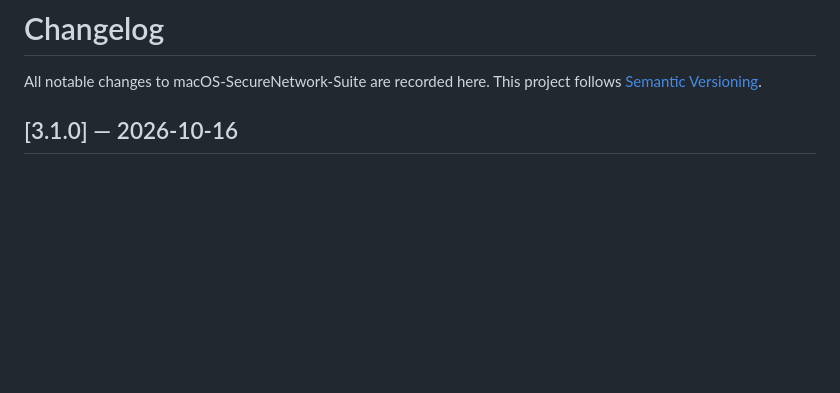
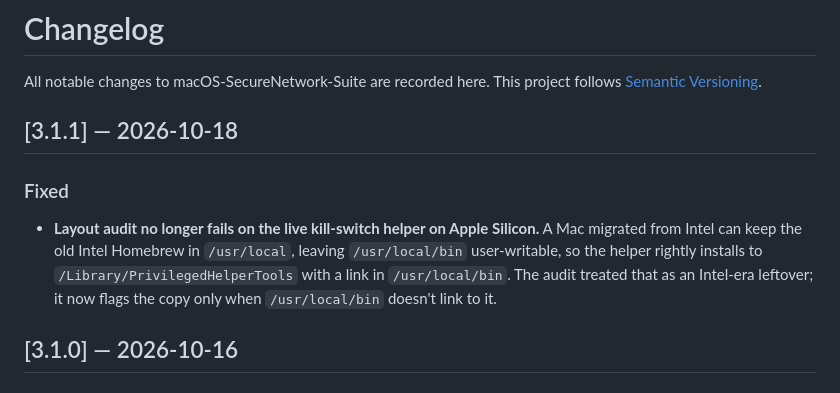
Before and after one commit to doug445/Panoptes-macOS, a Markdown page: CHANGELOG.md, the part around the change. GitHub-like rendering; blank space fills up the shorter version.

Commit message:
Release 3.1.1
Co-Authored-By: Claude Opus 5.5 (1M context) <noreply@anthropic.com>

```diff
--- a/CHANGELOG.md
+++ b/CHANGELOG.md
@@ -2,6 +2,17 @@
 
 All notable changes to macOS-SecureNetwork-Suite are recorded here.
 This project follows [Semantic Versioning](https://semver.org/).
+
+## [3.1.1] — 2026-10-18
+
+### Fixed
+
+- **Layout audit no longer fails on the live kill-switch helper on Apple
+  Silicon.** A Mac migrated from Intel can keep the old Intel Homebrew in
+  `/usr/local`, leaving `/usr/local/bin` user-writable, so the helper rightly
+  installs to `/Library/PrivilegedHelperTools` with a link in `/usr/local/bin`.
+  The audit treated that as an Intel-era leftover; it now flags the copy only
+  when `/usr/local/bin` doesn't link to it.
 
 ## [3.1.0] — 2026-10-16
 
```
